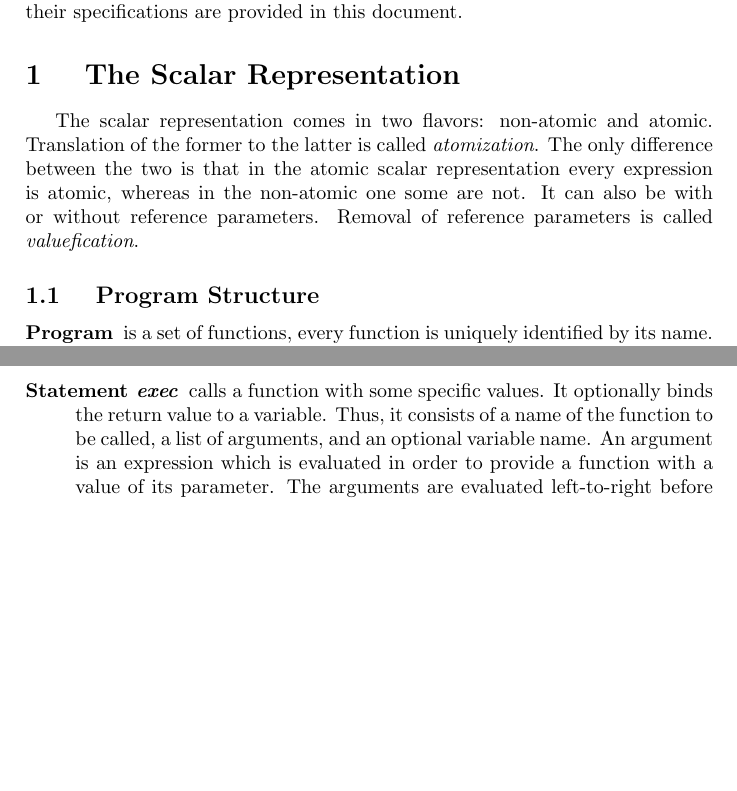
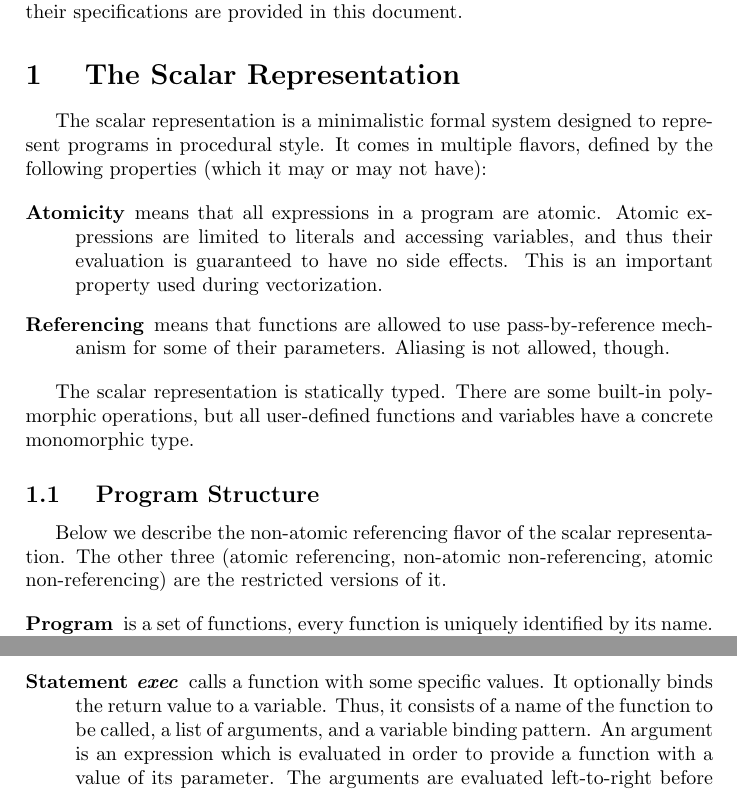
Before and after one commit to int-index/kalium, a LaTeX document (docs/sir.tex): two parts of pages 1 and 2 of 3, joined at a grey line, cut so that both start at the same text, the shorter picture padded with empty space. Compiled offline with pdfLaTeX.

Commit message:
Rephrase some parts of documentation

```diff
--- a/docs/sir.tex
+++ b/docs/sir.tex
@@ -16,14 +16,31 @@ internal and their specifications are provided in this document.
 
 \section { The Scalar Representation }
 
-The scalar representation comes in two flavors: non-atomic and atomic.
-Translation of the former to the latter is called \emph{atomization}. The only
-difference between the two is that in the atomic scalar representation every
-expression is atomic, whereas in the non-atomic one some are not. It can also be
-with or without reference parameters. Removal of reference parameters is called
-\emph{valuefication}.
+The scalar representation is a minimalistic formal system designed to represent
+programs in procedural style. It comes in multiple flavors, defined by the
+following properties (which it may or may not have):
+
+\begin {description}
+
+\item [Atomicity] means that all expressions in a program are atomic. Atomic
+expressions are limited to literals and accessing variables, and thus their
+evaluation is guaranteed to have no side effects. This is an important property
+used during vectorization.
+
+\item [Referencing] means that functions are allowed to use pass-by-reference
+mechanism for some of their parameters. Aliasing is not allowed, though.
+
+\end {description}
+
+The scalar representation is statically typed. There are some built-in
+polymorphic operations, but all user-defined functions and variables have a
+concrete monomorphic type.
 
 \subsection { Program Structure }
+
+Below we describe the non-atomic referencing flavor of the scalar
+representation. The other three (atomic referencing, non-atomic non-referencing,
+atomic non-referencing) are the restricted versions of it.
 
 \begin {description}
 
@@ -61,7 +78,7 @@ semantics.
 
 \item [Statement \emph{exec}] calls a function with some specific values. It
 optionally binds the return value to a variable. Thus, it consists of a name of
-the function to be called, a list of arguments, and an optional variable name.
+the function to be called, a list of arguments, and a variable binding pattern.
 An argument is an expression which is evaluated in order to provide a function
 with a value of its parameter. The arguments are evaluated left-to-right before
 the call.
```
